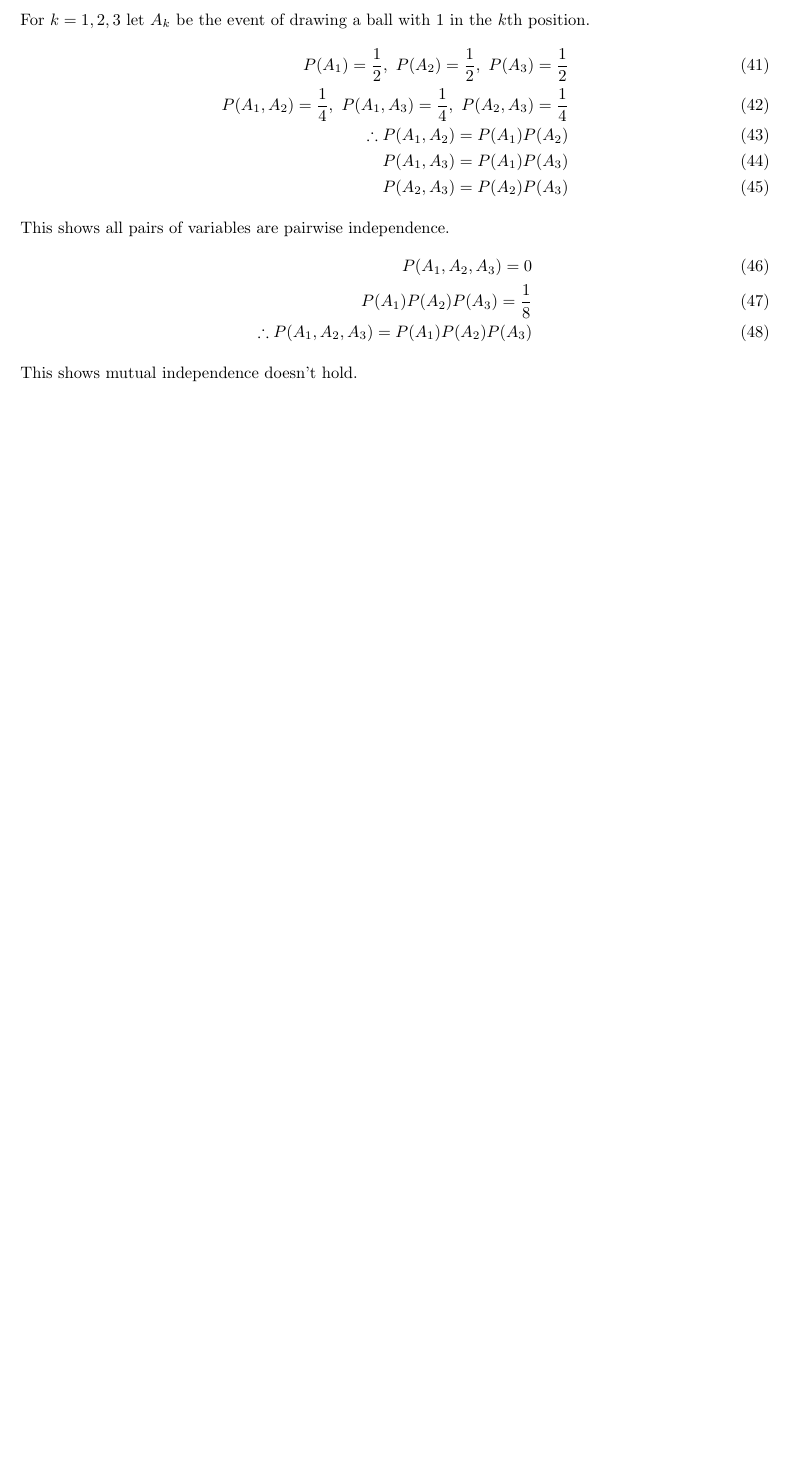
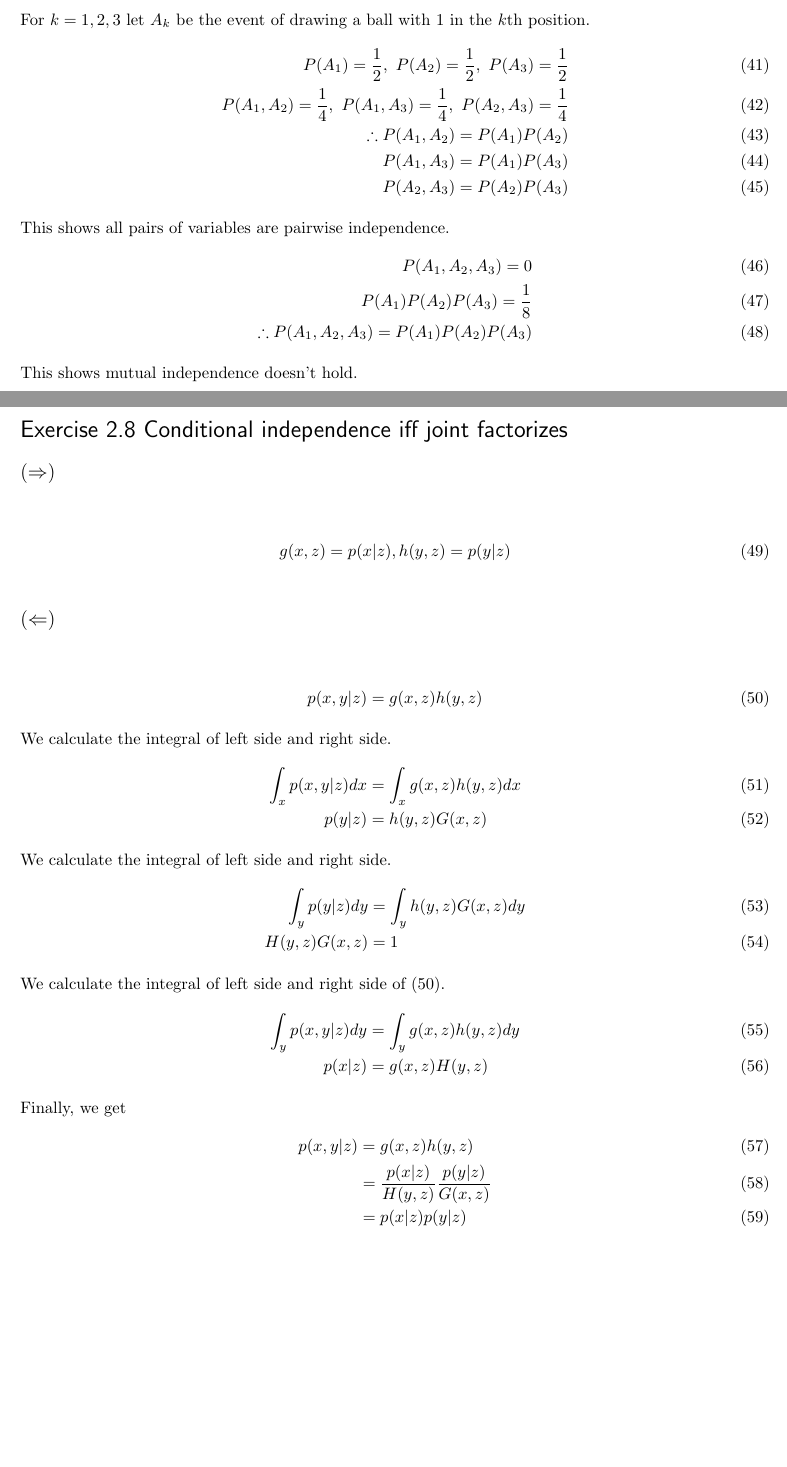
Before and after one commit to szdr/MLaPP-exercises, a LaTeX document (chapter_2/2.tex): part of page 4 of 4 before the commit and two parts of pages 4 and 5 of 5 after it, the two joined at a grey line, cut so that both start at the same text, the shorter picture padded with empty space. Compiled offline with pLaTeX and dvipdfmx.

Commit message:
Add ex2.8

```diff
--- a/chapter_2/2.tex
+++ b/chapter_2/2.tex
@@ -137,4 +137,35 @@ P(A_1)P(A_2)P(A_3)=\frac{1}{8}\\
 \therefore P(A_1,A_2,A_3)=P(A_1)P(A_2)P(A_3)
 \end{align}
 This shows mutual independence doesn't hold.
+
+\section*{Exercise 2.8 Conditional independence iff joint factorizes}
+\subsection*{$(\Rightarrow)$}
+\begin{align}
+g(x,z)=p(x|z), h(y,z)=p(y|z)
+\end{align}
+\subsection*{$(\Leftarrow)$}
+\begin{align}
+p(x,y|z) & = g(x,z)h(y,z) \label{2.8}
+\end{align}
+We calculate the integral of left side and right side.
+\begin{align}
+\int_{x}p(x,y|z)dx & =\int_{x}g(x,z)h(y,z)dx\\
+p(y|z) & = h(y,z)G(x,z)
+\end{align}
+We calculate the integral of left side and right side.
+\begin{align}
+\int_{y}p(y|z)dy & =\int_{y}h(y,z)G(x,z)dy\\
+H(y,z)G(x,z) & = 1
+\end{align}
+We calculate the integral of left side and right side of (\ref{2.8}).
+\begin{align}
+\int_{y}p(x,y|z)dy & = \int_{y}g(x,z)h(y,z)dy \\
+p(x|z) & =g(x,z)H(y,z)
+\end{align}
+Finally, we get
+\begin{align}
+p(x,y|z) & = g(x,z)h(y,z)\\
+& = \frac{p(x|z)}{H(y,z)}\frac{p(y|z)}{G(x,z)} \\
+& = p(x|z)p(y|z)
+\end{align}
 \end{document}
```
Also changed, not shown: chapter_2/2.pdf.
